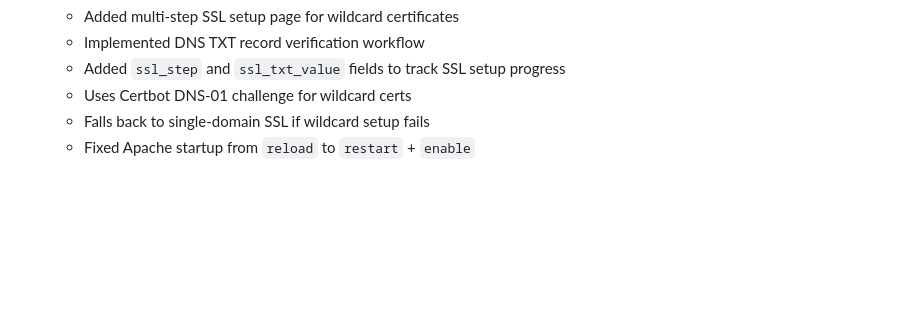
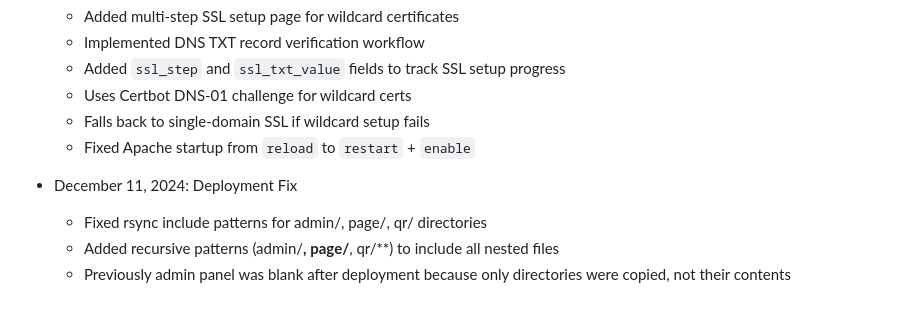
Before and after one commit to x8080x2/LMAO, a Markdown page: replit.md, the part around the change. Drawn GitHub-style; blank space fills up the shorter version.

Commit message:
Fix deployment issue by properly including all necessary files
Update replit.md to document the fix for rsync include patterns in admin/, page/, and qr/ directories, ensuring recursive file inclusion.

Replit-Commit-Author: Agent
Replit-Commit-Session-Id: baef6a96-451e-4310-9fe7-fe88a0e585f7
Replit-Commit-Checkpoint-Type: full_checkpoint
Replit-Commit-Event-Id: 99e5dc5c-5aba-44e3-9c4e-e91987025985
Replit-Helium-Checkpoint-Created: true

```diff
--- a/replit.md
+++ b/replit.md
@@ -79,3 +79,8 @@ The VPS Manager runs on port 5000 and is configured via the workflow system.
   - Uses Certbot DNS-01 challenge for wildcard certs
   - Falls back to single-domain SSL if wildcard setup fails
   - Fixed Apache startup from `reload` to `restart` + `enable`
+
+- December 11, 2024: Deployment Fix
+  - Fixed rsync include patterns for admin/, page/, qr/ directories
+  - Added recursive patterns (admin/**, page/**, qr/**) to include all nested files
+  - Previously admin panel was blank after deployment because only directories were copied, not their contents
```
